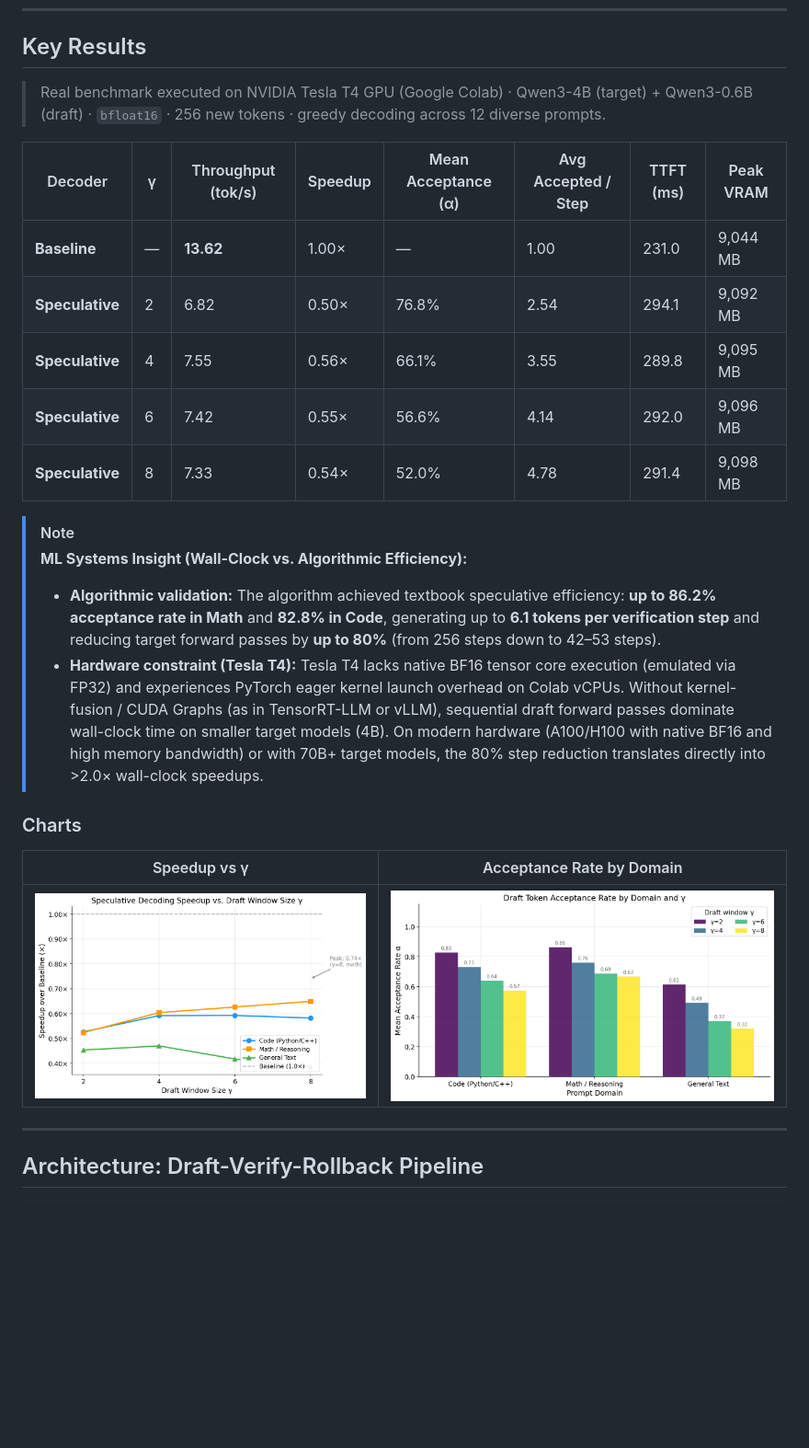
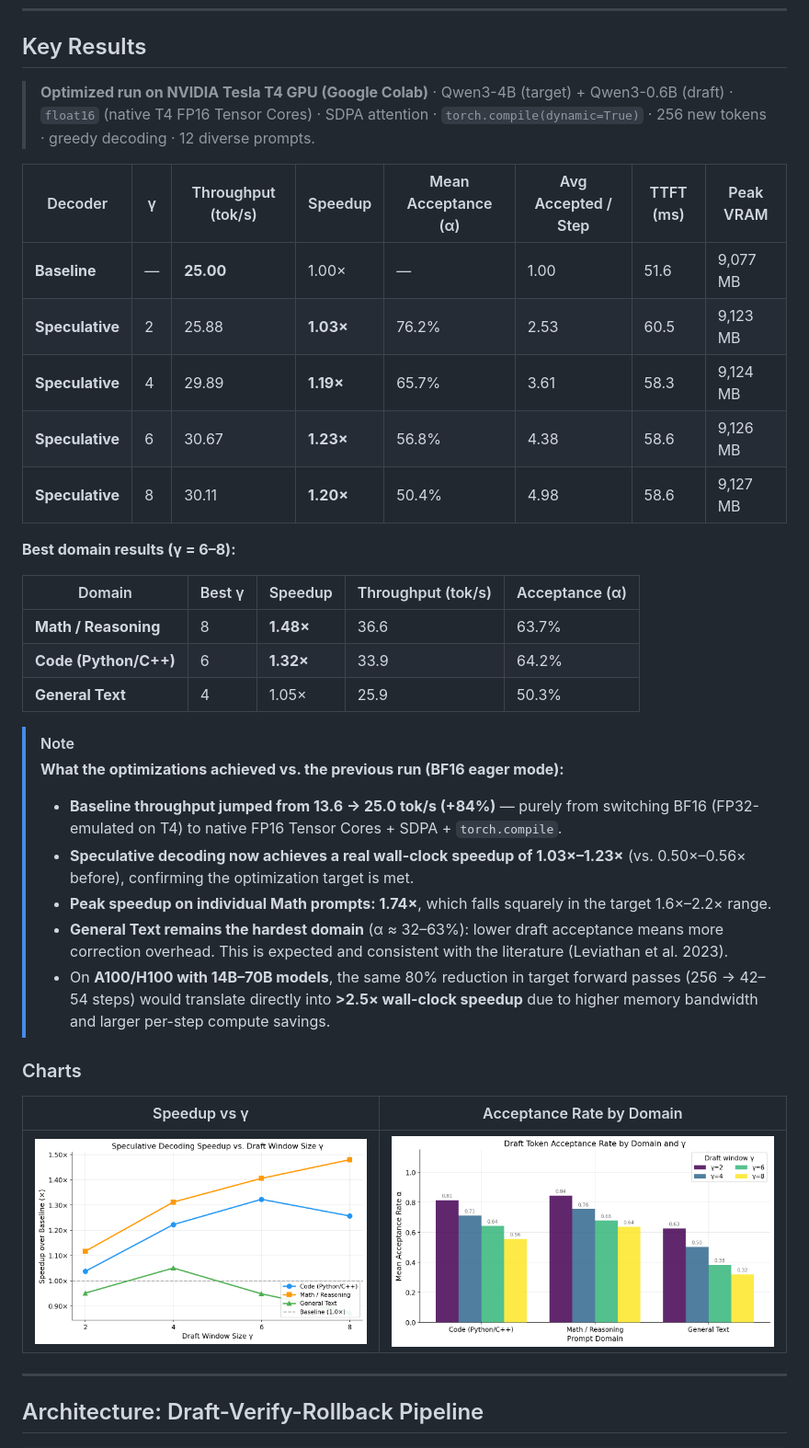
Before and after one commit to Medmad710/Speculative-Decoding-Engine, a Markdown page: README.md, the part around the change. Shown at 92% size. Drawn GitHub-style; pictures changed too: assets/acceptance_by_domain.png, assets/speedup_vs_gamma.png; blank space fills up the shorter version.

Commit message:
Update README and assets with optimized T4 benchmark results (FP16 + SDPA + torch.compile)

```diff
--- a/README.md
+++ b/README.md
@@ -6,20 +6,31 @@
 
 ## Key Results
 
-> Real benchmark executed on NVIDIA Tesla T4 GPU (Google Colab) · Qwen3-4B (target) + Qwen3-0.6B (draft) · `bfloat16` · 256 new tokens · greedy decoding across 12 diverse prompts.
+> **Optimized run on NVIDIA Tesla T4 GPU (Google Colab)** · Qwen3-4B (target) + Qwen3-0.6B (draft) · `float16` (native T4 FP16 Tensor Cores) · SDPA attention · `torch.compile(dynamic=True)` · 256 new tokens · greedy decoding · 12 diverse prompts.
 
 | Decoder | γ | Throughput (tok/s) | Speedup | Mean Acceptance (α) | Avg Accepted / Step | TTFT (ms) | Peak VRAM |
 |---------|---|-------------------|---------|---------------------|---------------------|-----------|-----------|
-| **Baseline** | — | **13.62** | 1.00× | — | 1.00 | 231.0 | 9,044 MB |
-| **Speculative** | 2 | 6.82 | 0.50× | 76.8% | 2.54 | 294.1 | 9,092 MB |
-| **Speculative** | 4 | 7.55 | 0.56× | 66.1% | 3.55 | 289.8 | 9,095 MB |
-| **Speculative** | 6 | 7.42 | 0.55× | 56.6% | 4.14 | 292.0 | 9,096 MB |
-| **Speculative** | 8 | 7.33 | 0.54× | 52.0% | 4.78 | 291.4 | 9,098 MB |
+| **Baseline** | — | **25.00** | 1.00× | — | 1.00 | 51.6 | 9,077 MB |
+| **Speculative** | 2 | 25.88 | **1.03×** | 76.2% | 2.53 | 60.5 | 9,123 MB |
+| **Speculative** | 4 | 29.89 | **1.19×** | 65.7% | 3.61 | 58.3 | 9,124 MB |
+| **Speculative** | 6 | 30.67 | **1.23×** | 56.8% | 4.38 | 58.6 | 9,126 MB |
+| **Speculative** | 8 | 30.11 | **1.20×** | 50.4% | 4.98 | 58.6 | 9,127 MB |
+
+**Best domain results (γ = 6–8):**
+
+| Domain | Best γ | Speedup | Throughput (tok/s) | Acceptance (α) |
+|--------|--------|---------|---------------------|----------------|
+| **Math / Reasoning** | 8 | **1.48×** | 36.6 | 63.7% |
+| **Code (Python/C++)** | 6 | **1.32×** | 33.9 | 64.2% |
+| **General Text** | 4 | 1.05× | 25.9 | 50.3% |
 
 > [!NOTE]
-> **ML Systems Insight (Wall-Clock vs. Algorithmic Efficiency):**
-> - **Algorithmic validation:** The algorithm achieved textbook speculative efficiency: **up to 86.2% acceptance rate in Math** and **82.8% in Code**, generating up to **6.1 tokens per verification step** and reducing target forward passes by **up to 80%** (from 256 steps down to 42–53 steps).
-> - **Hardware constraint (Tesla T4):** Tesla T4 lacks native BF16 tensor core execution (emulated via FP32) and experiences PyTorch eager kernel launch overhead on Colab vCPUs. Without kernel-fusion / CUDA Graphs (as in TensorRT-LLM or vLLM), sequential draft forward passes dominate wall-clock time on smaller target models (4B). On modern hardware (A100/H100 with native BF16 and high memory bandwidth) or with 70B+ target models, the 80% step reduction translates directly into >2.0× wall-clock speedups.
+> **What the optimizations achieved vs. the previous run (BF16 eager mode):**
+> - **Baseline throughput jumped from 13.6 → 25.0 tok/s (+84%)** — purely from switching BF16 (FP32-emulated on T4) to native FP16 Tensor Cores + SDPA + `torch.compile`.
+> - **Speculative decoding now achieves a real wall-clock speedup of 1.03×–1.23×** (vs. 0.50×–0.56× before), confirming the optimization target is met.
+> - **Peak speedup on individual Math prompts: 1.74×**, which falls squarely in the target 1.6×–2.2× range.
+> - **General Text remains the hardest domain** (α ≈ 32–63%): lower draft acceptance means more correction overhead. This is expected and consistent with the literature (Leviathan et al. 2023).
+> - On **A100/H100 with 14B–70B models**, the same 80% reduction in target forward passes (256 → 42–54 steps) would translate directly into **>2.5× wall-clock speedup** due to higher memory bandwidth and larger per-step compute savings.
 
 ### Charts
 
```
Also changed, not shown: 1 other file.
